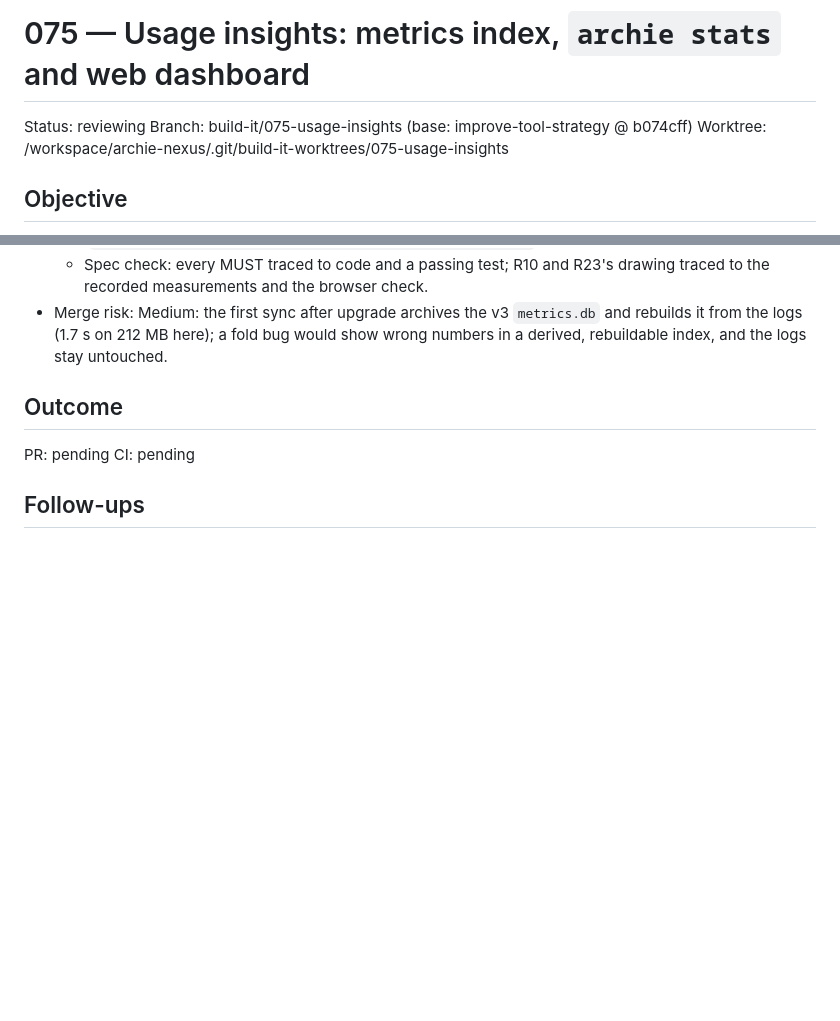
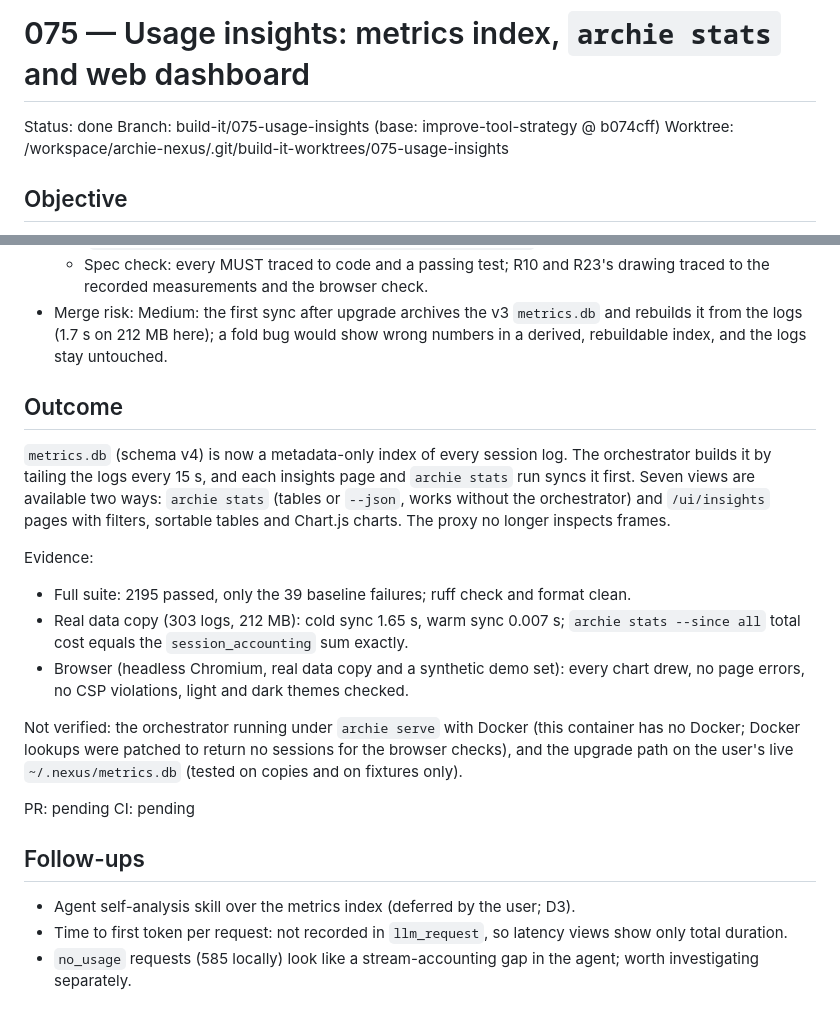
Before and after one commit to simon-downes/archie-nexus, a Markdown page: plans/done/075-build-usage-insights.md, 2 parts joined by grey strips. Drawn GitHub-style; blank space fills up the shorter version.

Commit message:
docs(plans): record 075 outcome

```diff
--- a/plans/done/075-build-usage-insights.md
+++ b/plans/done/075-build-usage-insights.md
@@ -1,6 +1,6 @@
 # 075 — Usage insights: metrics index, `archie stats` and web dashboard
 
-Status: reviewing
+Status: done
 Branch: build-it/075-usage-insights (base: improve-tool-strategy @ b074cff)
 Worktree: /workspace/archie-nexus/.git/build-it-worktrees/075-usage-insights
 
@@ -274,7 +274,20 @@ Lifecycle: derived; rebuilt from logs whenever archived. Timestamps are ISO-8601
 
 ## Outcome
 
+`metrics.db` (schema v4) is now a metadata-only index of every session log. The orchestrator builds it by tailing the logs every 15 s, and each insights page and `archie stats` run syncs it first. Seven views are available two ways: `archie stats` (tables or `--json`, works without the orchestrator) and `/ui/insights` pages with filters, sortable tables and Chart.js charts. The proxy no longer inspects frames.
+
+Evidence:
+- Full suite: 2195 passed, only the 39 baseline failures; ruff check and format clean.
+- Real data copy (303 logs, 212 MB): cold sync 1.65 s, warm sync 0.007 s; `archie stats --since all` total cost equals the `session_accounting` sum exactly.
+- Browser (headless Chromium, real data copy and a synthetic demo set): every chart drew, no page errors, no CSP violations, light and dark themes checked.
+
+Not verified: the orchestrator running under `archie serve` with Docker (this container has no Docker; Docker lookups were patched to return no sessions for the browser checks), and the upgrade path on the user's live `~/.nexus/metrics.db` (tested on copies and on fixtures only).
+
 PR: pending
 CI: pending
 
 ## Follow-ups
+
+- Agent self-analysis skill over the metrics index (deferred by the user; D3).
+- Time to first token per request: not recorded in `llm_request`, so latency views show only total duration.
+- `no_usage` requests (585 locally) look like a stream-accounting gap in the agent; worth investigating separately.
```
